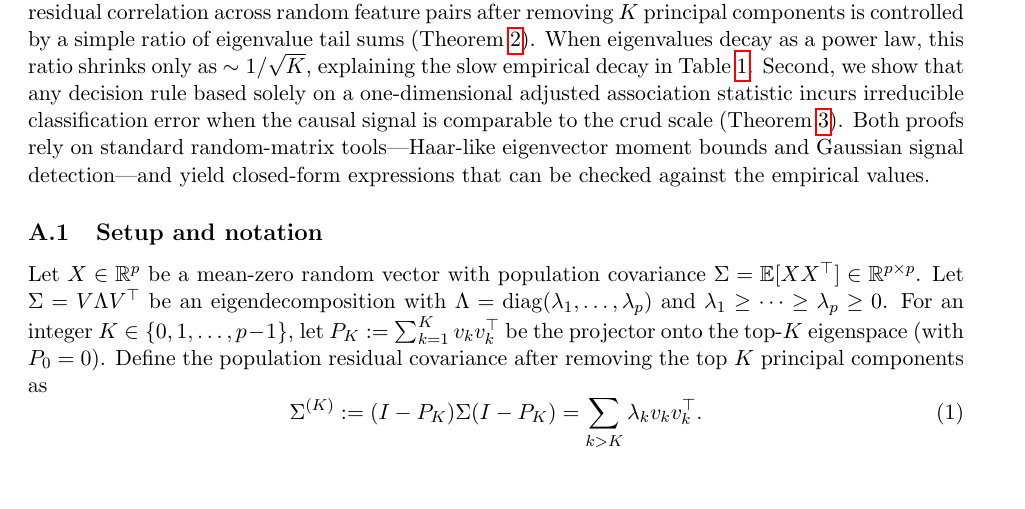
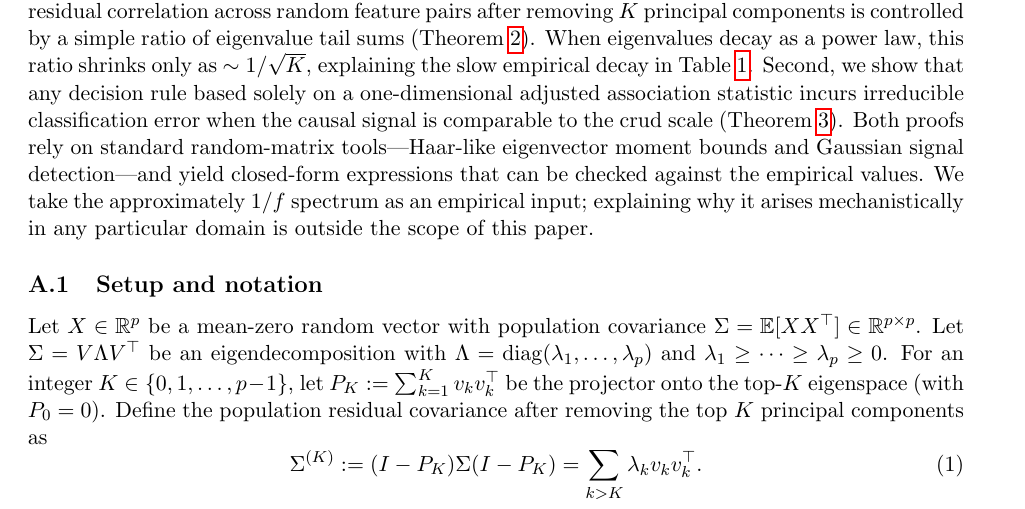
Before and after one commit to koerding/crud, a LaTeX paper (paper/crud.tex, which reads paper/bridge_lemmas.tex): part of page 12 of 30, cut so that both start at the same text. Compiled offline with pdfLaTeX.

Commit message:
Add 1/f scope disclaimer to appendix bridge lemmas intro

```diff
--- a/paper/bridge_lemmas.tex
+++ b/paper/bridge_lemmas.tex
@@ -1,7 +1,7 @@
 \section{Bridge lemmas: crud scale and limits of association-only causal inference}
 \label{app:bridge-lemmas}
 
-The main text documents an empirical pattern---broad background correlations that persist after low-rank adjustment---and proposes calibrating associations against this background.  Here we formalize why the pattern arises and what it implies.  We prove two results.  First, the typical residual correlation across random feature pairs after removing $K$ principal components is controlled by a simple ratio of eigenvalue tail sums (Theorem~\ref{thm:crud-scale}).  When eigenvalues decay as a power law, this ratio shrinks only as $\sim 1/\sqrt{K}$, explaining the slow empirical decay in Table~\ref{tab:crud-scale}.  Second, we show that any decision rule based solely on a one-dimensional adjusted association statistic incurs irreducible classification error when the causal signal is comparable to the crud scale (Theorem~\ref{thm:assoc-only}).  Both proofs rely on standard random-matrix tools---Haar-like eigenvector moment bounds and Gaussian signal detection---and yield closed-form expressions that can be checked against the empirical values.
+The main text documents an empirical pattern---broad background correlations that persist after low-rank adjustment---and proposes calibrating associations against this background.  Here we formalize why the pattern arises and what it implies.  We prove two results.  First, the typical residual correlation across random feature pairs after removing $K$ principal components is controlled by a simple ratio of eigenvalue tail sums (Theorem~\ref{thm:crud-scale}).  When eigenvalues decay as a power law, this ratio shrinks only as $\sim 1/\sqrt{K}$, explaining the slow empirical decay in Table~\ref{tab:crud-scale}.  Second, we show that any decision rule based solely on a one-dimensional adjusted association statistic incurs irreducible classification error when the causal signal is comparable to the crud scale (Theorem~\ref{thm:assoc-only}).  Both proofs rely on standard random-matrix tools---Haar-like eigenvector moment bounds and Gaussian signal detection---and yield closed-form expressions that can be checked against the empirical values. We take the approximately $1/f$ spectrum as an empirical input; explaining why it arises mechanistically in any particular domain is outside the scope of this paper.
 
 \subsection{Setup and notation}
 
```
Also changed, not shown: paper/crud.pdf.
